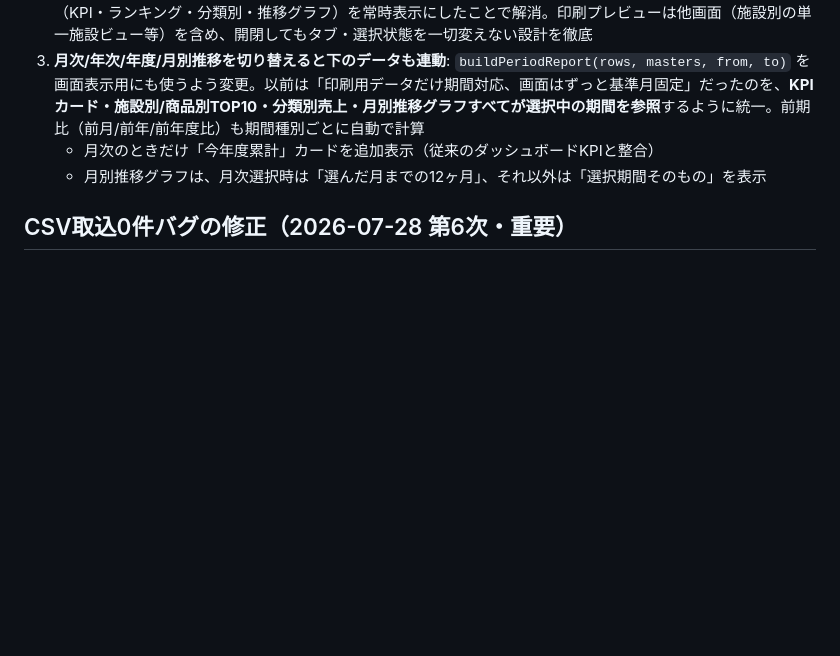
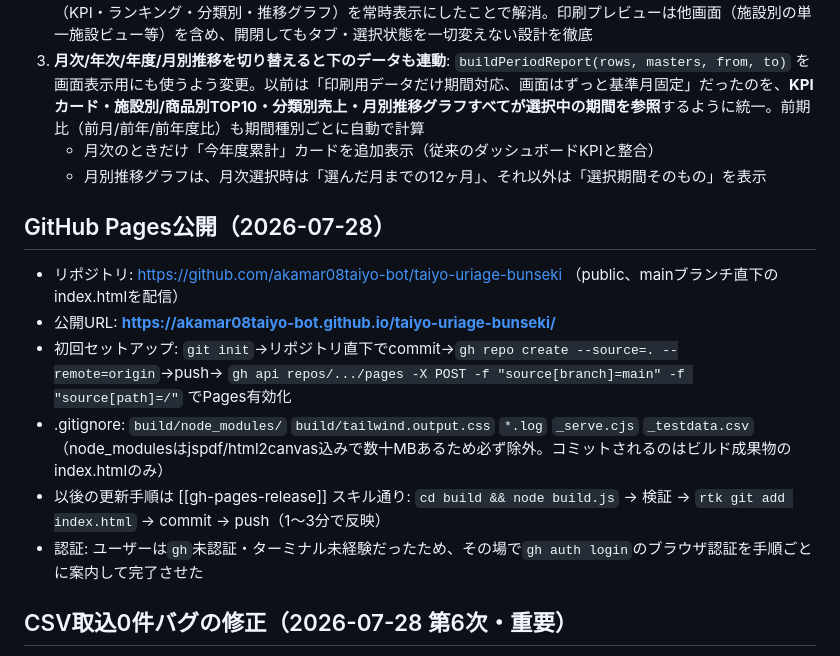
Before and after one commit to akamar08taiyo-bot/taiyo-uriage-bunseki, a Markdown page: HANDOFF.md, the part around the change. Drawn GitHub-style; blank space fills up the shorter version.

Commit message:
docs: GitHub Pages公開手順を記録

```diff
--- a/HANDOFF.md
+++ b/HANDOFF.md
@@ -112,6 +112,17 @@
    - 月次のときだけ「今年度累計」カードを追加表示（従来のダッシュボードKPIと整合）
    - 月別推移グラフは、月次選択時は「選んだ月までの12ヶ月」、それ以外は「選択期間そのもの」を表示
 
+## GitHub Pages公開（2026-07-28）
+
+- リポジトリ: https://github.com/akamar08taiyo-bot/taiyo-uriage-bunseki （public、mainブランチ直下のindex.htmlを配信）
+- 公開URL: **https://akamar08taiyo-bot.github.io/taiyo-uriage-bunseki/**
+- 初回セットアップ: `git init`→リポジトリ直下でcommit→`gh repo create --source=. --remote=origin`→push→
+  `gh api repos/.../pages -X POST -f "source[branch]=main" -f "source[path]=/"` でPages有効化
+- .gitignore: `build/node_modules/` `build/tailwind.output.css` `*.log` `_serve.cjs` `_testdata.csv`
+  （node_modulesはjspdf/html2canvas込みで数十MBあるため必ず除外。コミットされるのはビルド成果物のindex.htmlのみ）
+- 以後の更新手順は [[gh-pages-release]] スキル通り: `cd build && node build.js` → 検証 → `rtk git add index.html` → commit → push（1〜3分で反映）
+- 認証: ユーザーは`gh`未認証・ターミナル未経験だったため、その場で`gh auth login`のブラウザ認証を手順ごとに案内して完了させた
+
 ## CSV取込0件バグの修正（2026-07-28 第6次・重要）
 
 **現象**: 「このCSVデータが読み込めませんでした」。ユーザーが用意した最新の売上照会CSVが1件も取り込めない不具合。
```
